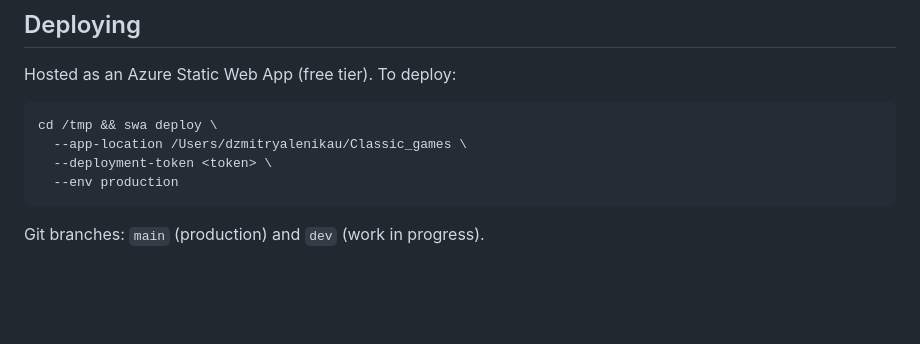
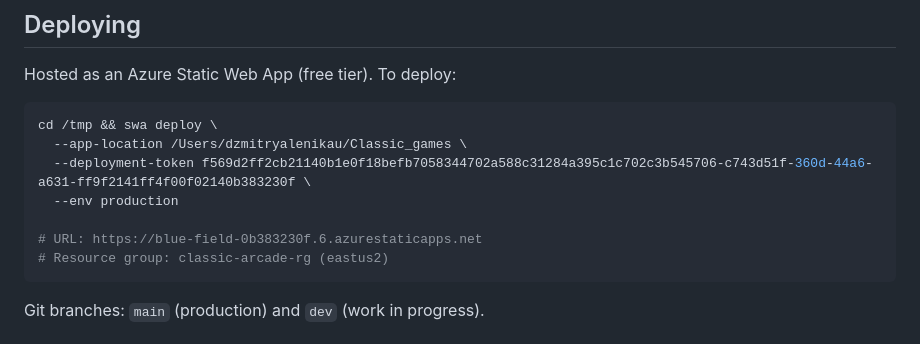
Before and after one commit to Tor-zeR/Classic_games, a Markdown page: CLAUDE.md, the part around the change. Drawn GitHub-style; blank space fills up the shorter version.

Commit message:
Update CLAUDE.md with deploy token and Azure URL

````diff
--- a/CLAUDE.md
+++ b/CLAUDE.md
@@ -18,8 +18,11 @@ Hosted as an Azure Static Web App (free tier). To deploy:
 ```bash
 cd /tmp && swa deploy \
   --app-location /Users/dzmitryalenikau/Classic_games \
-  --deployment-token <token> \
+  --deployment-token f569d2ff2cb21140b1e0f18befb7058344702a588c31284a395c1c702c3b545706-c743d51f-360d-44a6-a631-ff9f2141ff4f00f02140b383230f \
   --env production
+
+# URL: https://blue-field-0b383230f.6.azurestaticapps.net
+# Resource group: classic-arcade-rg (eastus2)
 ```
 
 Git branches: `main` (production) and `dev` (work in progress).
````
